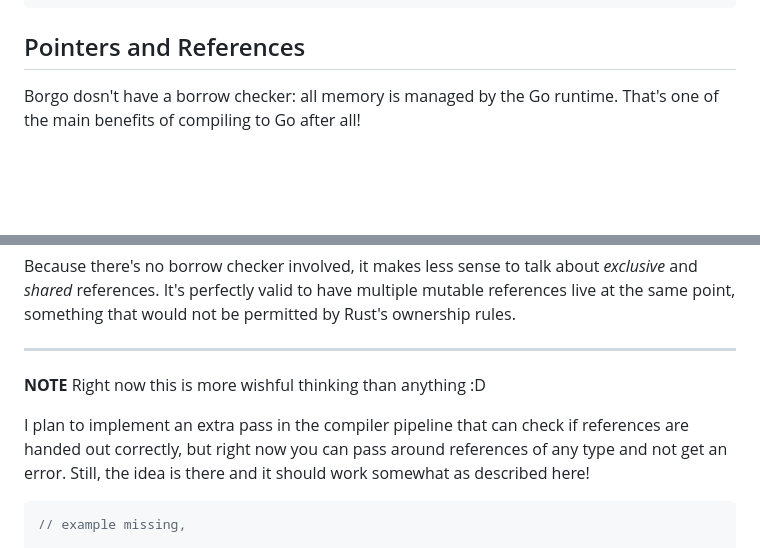
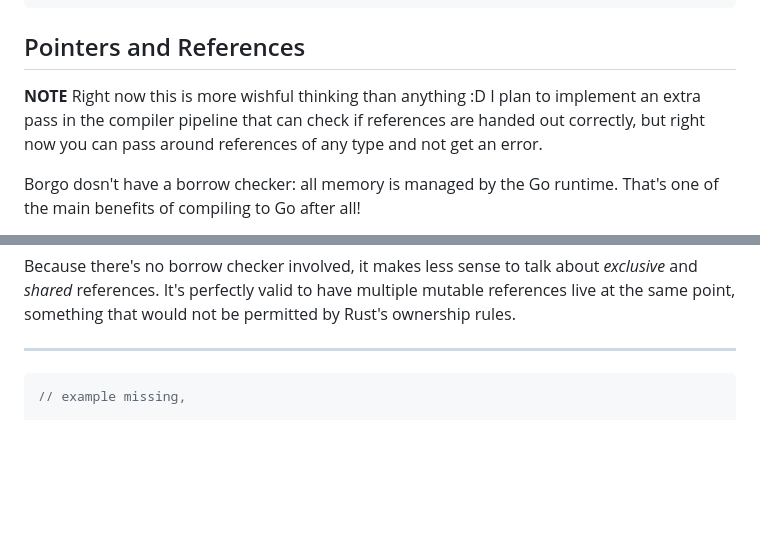
Before and after one commit to borgo-lang/borgo, a Markdown page: playground/examples.md, 2 parts joined by grey strips. Drawn GitHub-style; blank space fills up the shorter version.

````diff
--- a/playground/examples.md
+++ b/playground/examples.md
@@ -441,6 +441,11 @@ fn main() {
 
 ## Pointers and References
 
+**NOTE** Right now this is more wishful thinking than anything :D I plan to
+implement an extra pass in the compiler pipeline that can check if references
+are handed out correctly, but right now you can pass around references of any
+type and not get an error.
+
 Borgo dosn't have a borrow checker: all memory is managed by the Go runtime.
 That's one of the main benefits of compiling to Go after all!
 
@@ -481,13 +486,6 @@ mutable references live at the same point, something that would not be permitted
 by Rust's ownership rules.
 
 ---
-
-**NOTE** Right now this is more wishful thinking than anything :D
-
-I plan to implement an extra pass in the compiler pipeline that can check if
-references are handed out correctly, but right now you can pass around
-references of any type and not get an error. Still, the idea is there and it
-should work somewhat as described here!
 
 ```rust
 // example missing,
````
